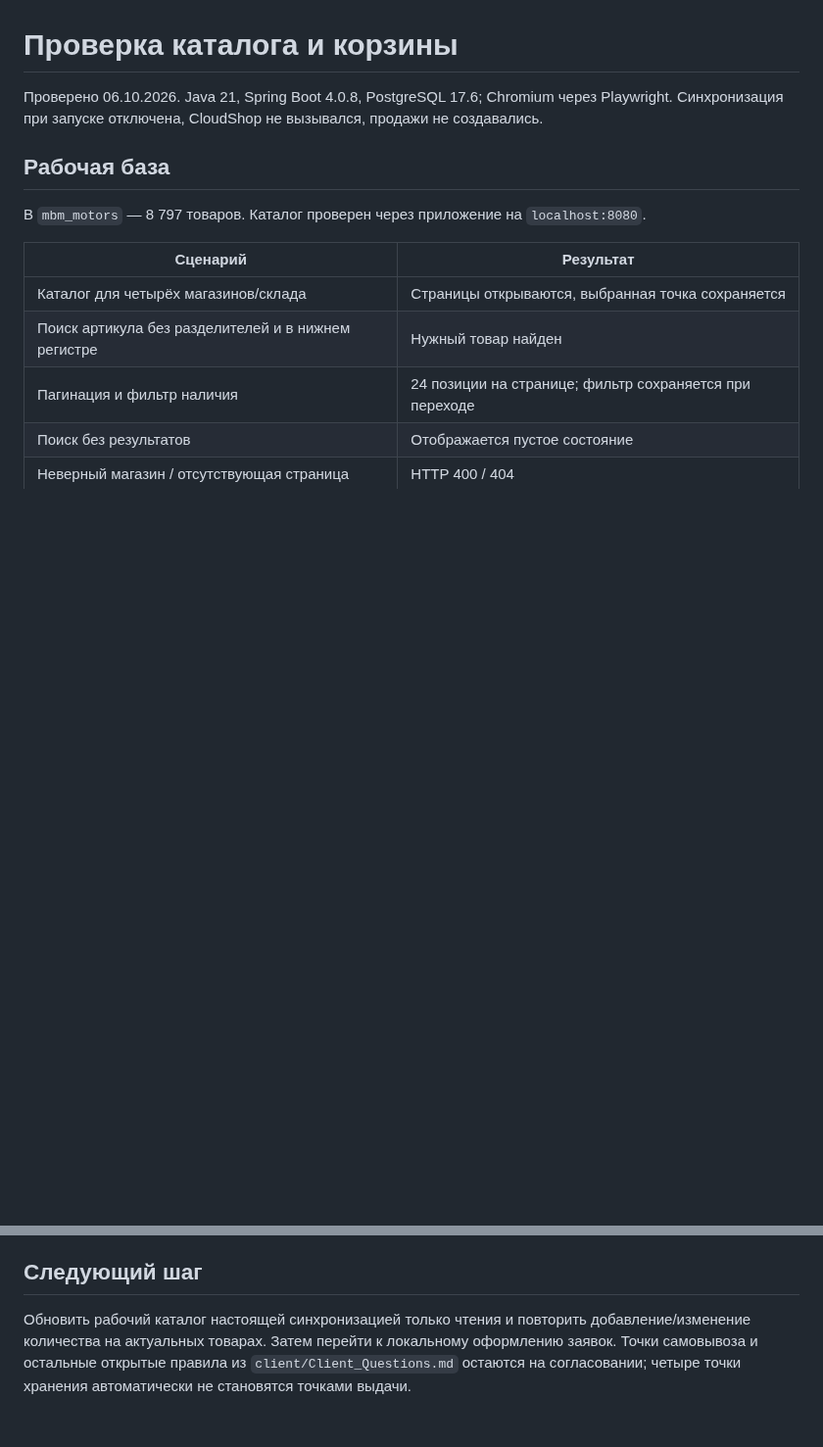
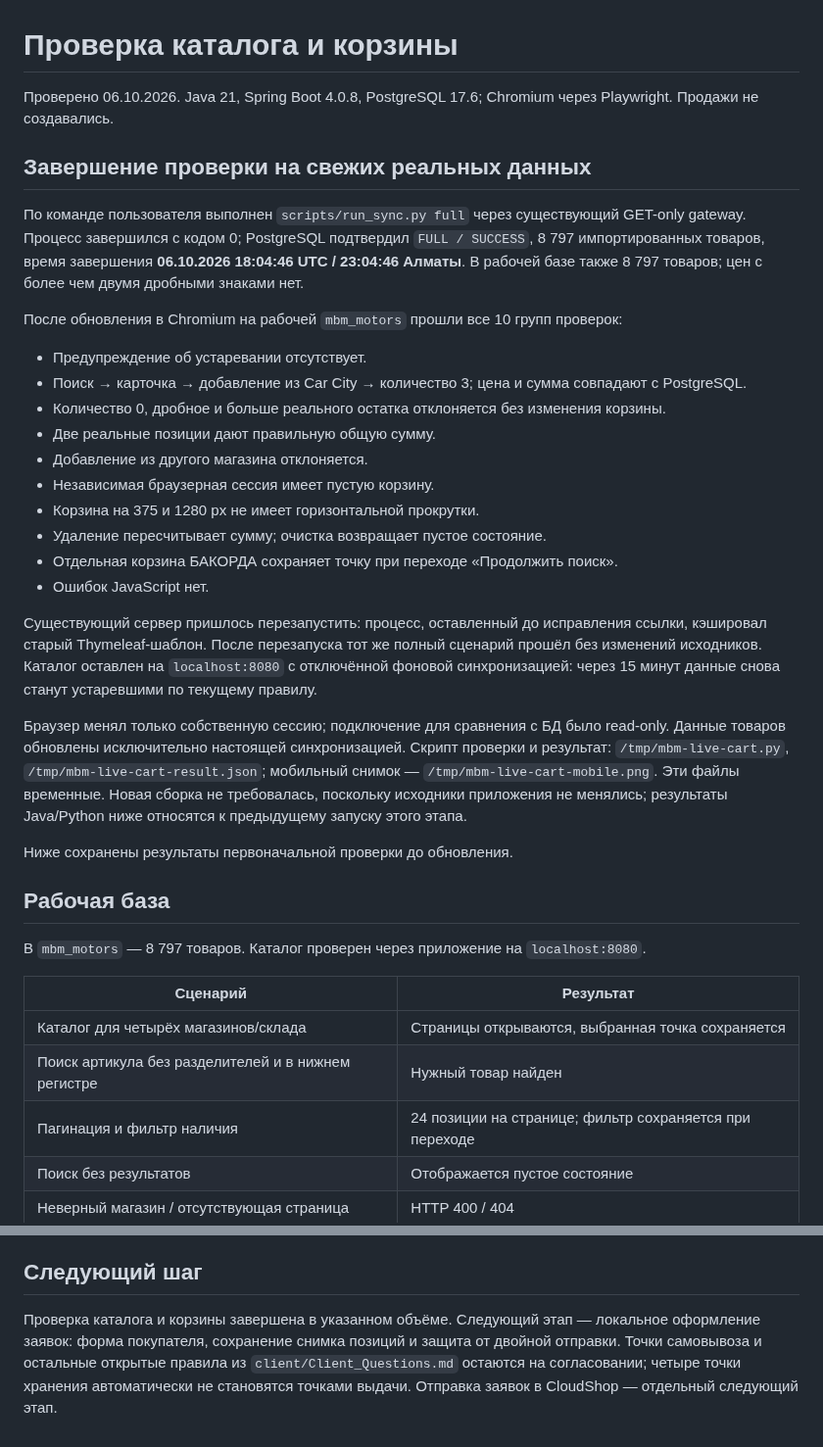
Before and after one commit to qolshatyr/mbm_motors, a Markdown page: docs/Catalog_Cart_Verification.md, 2 parts joined by grey strips. Shown at 98% size. Rendered like a GitHub page; blank space fills up the shorter version.

Commit message:
Record verification on freshly synchronized catalog

```diff
--- a/docs/Catalog_Cart_Verification.md
+++ b/docs/Catalog_Cart_Verification.md
@@ -1,6 +1,29 @@
 # Проверка каталога и корзины
 
-Проверено 06.10.2026. Java 21, Spring Boot 4.0.8, PostgreSQL 17.6; Chromium через Playwright. Синхронизация при запуске отключена, CloudShop не вызывался, продажи не создавались.
+Проверено 06.10.2026. Java 21, Spring Boot 4.0.8, PostgreSQL 17.6; Chromium через Playwright. Продажи не создавались.
+
+## Завершение проверки на свежих реальных данных
+
+По команде пользователя выполнен `scripts/run_sync.py full` через существующий GET-only gateway. Процесс завершился с кодом 0; PostgreSQL подтвердил `FULL / SUCCESS`, 8 797 импортированных товаров, время завершения **06.10.2026 18:04:46 UTC / 23:04:46 Алматы**. В рабочей базе также 8 797 товаров; цен с более чем двумя дробными знаками нет.
+
+После обновления в Chromium на рабочей `mbm_motors` прошли все 10 групп проверок:
+
+- Предупреждение об устаревании отсутствует.
+- Поиск → карточка → добавление из Car City → количество 3; цена и сумма совпадают с PostgreSQL.
+- Количество 0, дробное и больше реального остатка отклоняется без изменения корзины.
+- Две реальные позиции дают правильную общую сумму.
+- Добавление из другого магазина отклоняется.
+- Независимая браузерная сессия имеет пустую корзину.
+- Корзина на 375 и 1280 px не имеет горизонтальной прокрутки.
+- Удаление пересчитывает сумму; очистка возвращает пустое состояние.
+- Отдельная корзина БАКОРДА сохраняет точку при переходе «Продолжить поиск».
+- Ошибок JavaScript нет.
+
+Существующий сервер пришлось перезапустить: процесс, оставленный до исправления ссылки, кэшировал старый Thymeleaf-шаблон. После перезапуска тот же полный сценарий прошёл без изменений исходников. Каталог оставлен на `localhost:8080` с отключённой фоновой синхронизацией: через 15 минут данные снова станут устаревшими по текущему правилу.
+
+Браузер менял только собственную сессию; подключение для сравнения с БД было read-only. Данные товаров обновлены исключительно настоящей синхронизацией. Скрипт проверки и результат: `/tmp/mbm-live-cart.py`, `/tmp/mbm-live-cart-result.json`; мобильный снимок — `/tmp/mbm-live-cart-mobile.png`. Эти файлы временные. Новая сборка не требовалась, поскольку исходники приложения не менялись; результаты Java/Python ниже относятся к предыдущему запуску этого этапа.
+
+Ниже сохранены результаты первоначальной проверки до обновления.
 
 ## Рабочая база
 
@@ -48,4 +71,4 @@
 
 ## Следующий шаг
 
-Обновить рабочий каталог настоящей синхронизацией только чтения и повторить добавление/изменение количества на актуальных товарах. Затем перейти к локальному оформлению заявок. Точки самовывоза и остальные открытые правила из `client/Client_Questions.md` остаются на согласовании; четыре точки хранения автоматически не становятся точками выдачи.
+Проверка каталога и корзины завершена в указанном объёме. Следующий этап — локальное оформление заявок: форма покупателя, сохранение снимка позиций и защита от двойной отправки. Точки самовывоза и остальные открытые правила из `client/Client_Questions.md` остаются на согласовании; четыре точки хранения автоматически не становятся точками выдачи. Отправка заявок в CloudShop — отдельный следующий этап.
```
Also changed, not shown: PROJECT_CONTEXT.md (+4 -0 lines).
